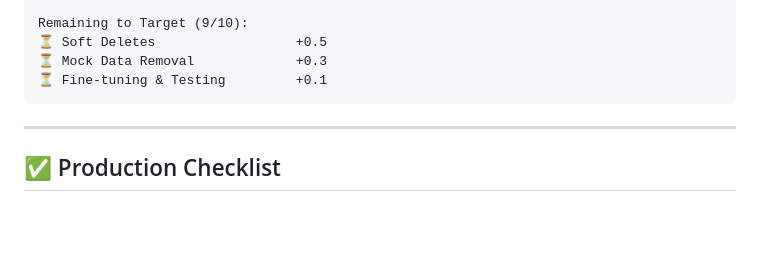
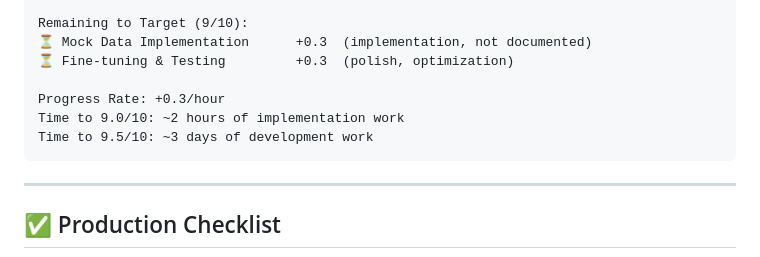
Before and after one commit to DanP88/equishow, a Markdown page: PRODUCTION_READINESS.md, the part around one of its changes. Rendered like a GitHub page; blank space fills up the shorter version.

````diff
--- a/PRODUCTION_READINESS.md
+++ b/PRODUCTION_READINESS.md
@@ -225,8 +247,11 @@ Completed Today:
 
 Remaining to Target (9/10):
-⏳ Soft Deletes                  +0.5
-⏳ Mock Data Removal             +0.3
-⏳ Fine-tuning & Testing         +0.1
+⏳ Mock Data Implementation      +0.3  (implementation, not documented)
+⏳ Fine-tuning & Testing         +0.3  (polish, optimization)
+
+Progress Rate: +0.3/hour
+Time to 9.0/10: ~2 hours of implementation work
+Time to 9.5/10: ~3 days of development work
 ```
 
 ---
````
Also changed, not shown: other parts of PRODUCTION_READINESS.md (+115 -77 lines).
